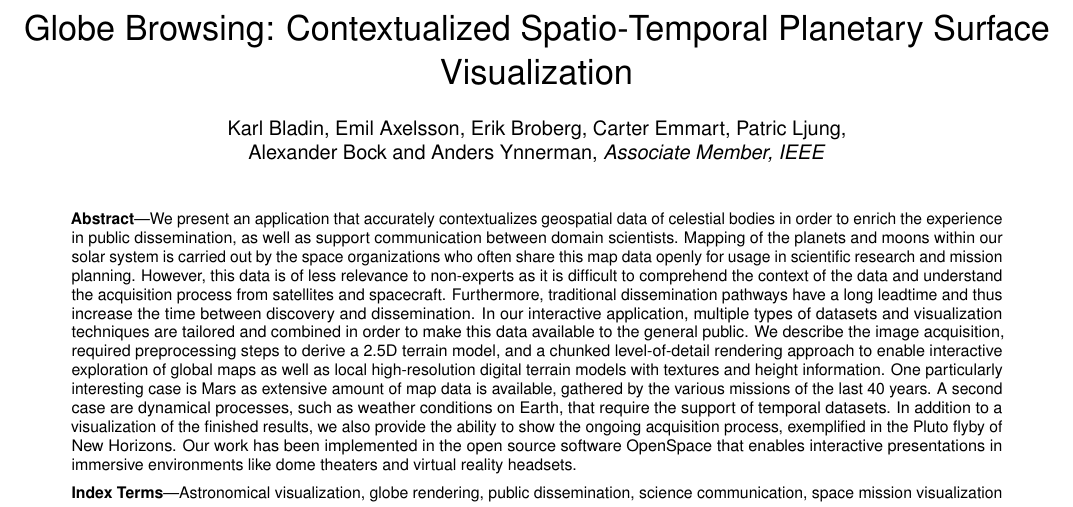
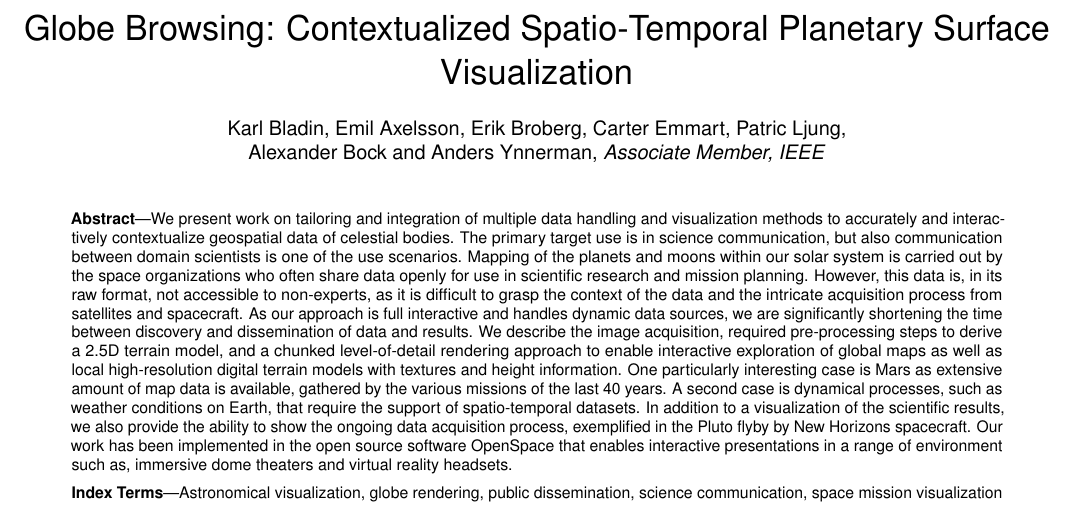
Before and after one commit to alexanderbock/paper-vis17-GlobeBrowsing, a LaTeX document (vis17-globebrowsing.tex): part of page 1 of 3, cut so that both start at the same text. Compiled offline with pdfLaTeX.

Commit message:
Abstract changes from Anders

```diff
--- a/vis17-globebrowsing.tex
+++ b/vis17-globebrowsing.tex
@@ -123,17 +123,15 @@
 \shortauthortitle{Bladin \MakeLowercase{\textit{et al.}}: Globe Browsing}
 
 %% Abstract section.
-\abstract{%
-We present an application that accurately contextualizes geospatial data of celestial bodies in order to enrich the experience in public dissemination, as well as support communication between domain scientists.
-Mapping of the planets and moons within our solar system is carried out by  the space organizations who often share this map data openly for usage in scientific research and mission planning.
-However, this data is of less relevance to non-experts as it is difficult to comprehend the context of the data and understand the acquisition process from satellites and spacecraft.
-Furthermore, traditional dissemination pathways have a long leadtime and thus increase the time between discovery and dissemination.
-In our interactive application, multiple types of datasets and visualization techniques are tailored and combined in order to make this data available to the general public.
-We describe the image acquisition, required preprocessing steps to derive a 2.5D terrain model, and a chunked level-of-detail rendering approach to enable interactive exploration of global maps as well as local high-resolution digital terrain models with textures and height information.
+\abstract{We present work on tailoring and integration of multiple data handling and visualization methods to accurately and interactively contextualize geospatial data of celestial bodies.
+The primary target use is in science communication, but also communication between domain scientists is one of the use scenarios.
+Mapping of the planets and moons within our solar system is carried out by the space organizations who often share data openly for use in scientific research and mission planning.
+However, this data is, in its raw format, not accessible to non-experts, as it is difficult to grasp the context of the data and the intricate acquisition process from satellites and spacecraft. As our approach is full interactive and handles dynamic data sources, we are significantly shortening the time between discovery and dissemination of data and results.
+We describe the image acquisition, required pre-processing steps to derive a 2.5D terrain model, and a chunked level-of-detail rendering approach to enable interactive exploration of global maps as well as local high-resolution digital terrain models with textures and height information.
 One particularly interesting case is Mars as extensive amount of map data is available, gathered by the various missions of the last 40 years.
-A second case are dynamical processes, such as weather conditions on Earth, that require the support of temporal datasets.
-In addition to a visualization of the finished results, we also provide the ability to show the ongoing acquisition process, exemplified in the Pluto flyby of New Horizons.
-Our work has been implemented in the open source software OpenSpace that enables interactive presentations in immersive environments like dome theaters and virtual reality headsets.
+A second case is dynamical processes, such as weather conditions on Earth, that require the support of spatio-temporal datasets.
+In addition to a visualization of the scientific results, we also provide the ability to show the ongoing data acquisition process, exemplified in the Pluto flyby by New Horizons spacecraft.
+Our work has been implemented in the open source software OpenSpace that enables interactive presentations in a range of environment such as, immersive dome theaters and virtual reality headsets.
 
 % In addition, the application supports temporal datasets, where available, in order to visualize a celestial body's dynamic processes, such as weather conditions on Earth.
 % Furthermore, we interactively play back in-situ visualizations of the process for data acquisition.
```
